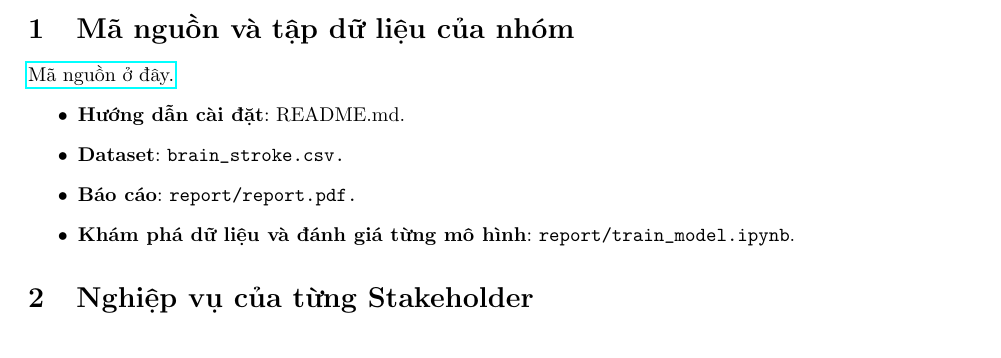
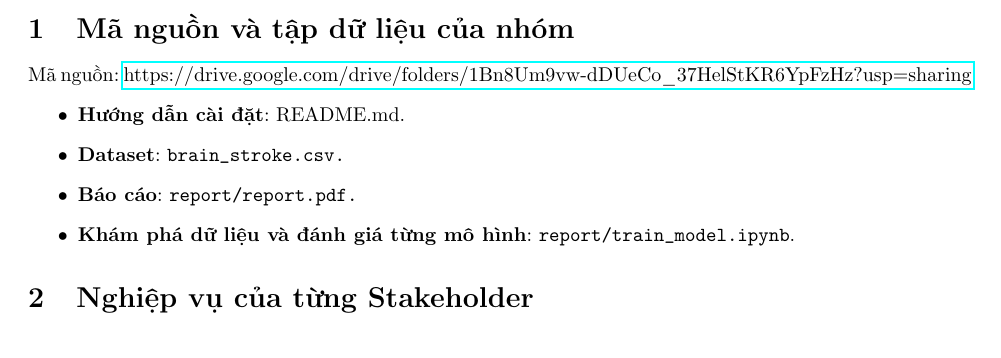
Before and after one commit to Antran1998/stroke-warning-system, a LaTeX document (report/final_report.tex): part of page 3 of 22, cut so that both start at the same text. Compiled offline with pdfLaTeX.

Commit message:
Update report

```diff
--- a/report/final_report.tex
+++ b/report/final_report.tex
@@ -43,7 +43,7 @@
 \newpage
 
 \section{Mã nguồn và tập dữ liệu của nhóm}
-\href{https://drive.google.com/drive/folders/1Bn8Um9vw-dDUeCo_37HelStKR6YpFzHz?usp=sharing}{Mã nguồn ở đây.}
+Mã nguồn: \href{https://drive.google.com/drive/folders/1Bn8Um9vw-dDUeCo_37HelStKR6YpFzHz?usp=sharing}{https://drive.google.com/drive/folders/1Bn8Um9vw-dDUeCo\_37HelStKR6YpFzHz?usp=sharing}
 \begin{itemize}
     \item \textbf{Hướng dẫn cài đặt}: README.md.
     \item \textbf{Dataset}: \texttt{brain\_stroke.csv.}
```
Also changed, not shown: report/report.pdf.
